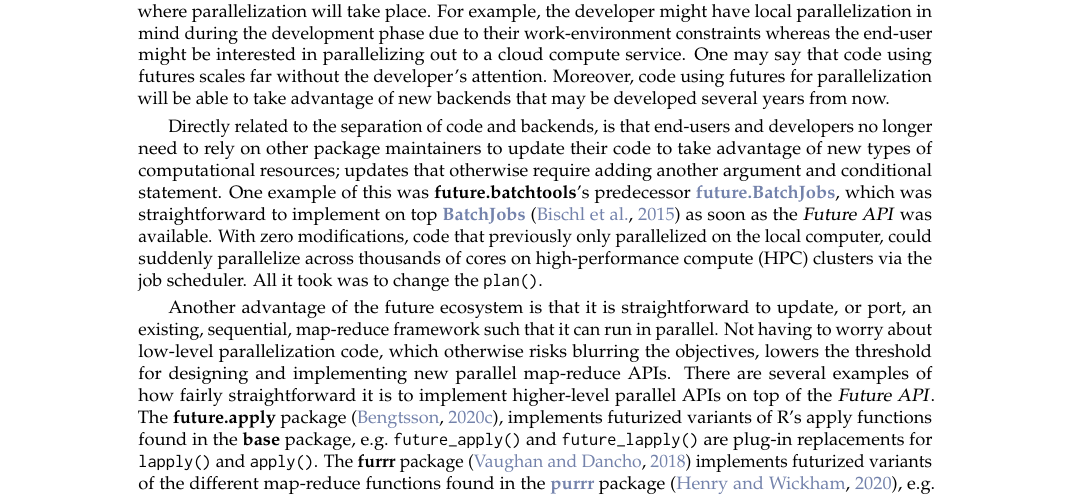
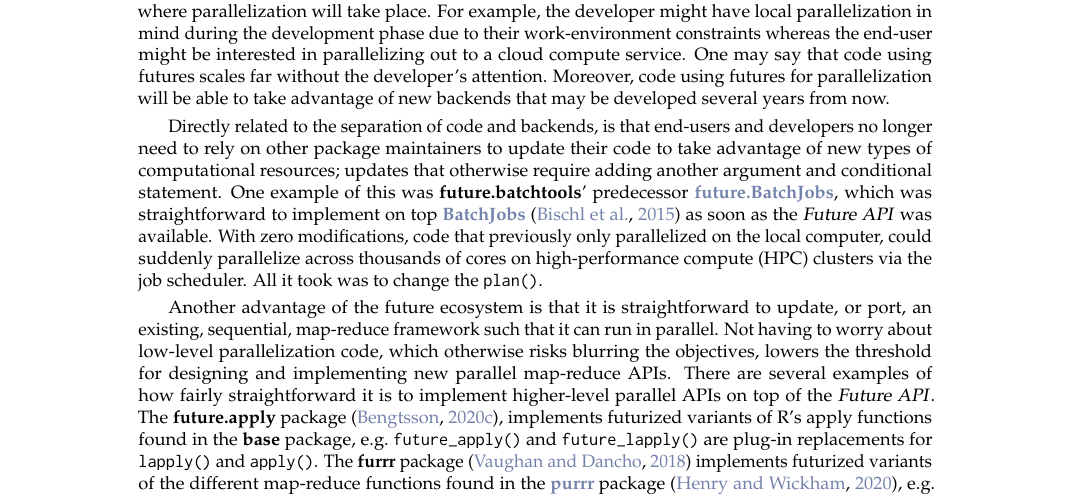
Before and after one commit to HenrikBengtsson/article-bengtsson-future, a LaTeX document (RJwrapper.tex, which reads bengtsson-future.tex): part of page 12 of 17, cut so that both start at the same text. Compiled offline with pdfLaTeX.

Commit message:
GRAMMAR: future.batchtools's -> future.batchtools' [#11]

```diff
--- a/bengtsson-future.tex
+++ b/bengtsson-future.tex
@@ -1054,7 +1054,7 @@ end-users and developers no longer need to rely on other package
 maintainers to update their code to take advantage of new types of
 computational resources; updates that otherwise require adding another
 argument and conditional statement.  One example of this
-was \pkg{future.batchtools}'s predecessor
+was \pkg{future.batchtools}' predecessor
 \CRANpkg{future.BatchJobs}, which was straightforward to implement on top
 \CRANpkg{BatchJobs}~\citep{Bischl_etal_2015} as soon as the \dfn{Future API}
 was available.  With zero modifications, code that previously only
```
